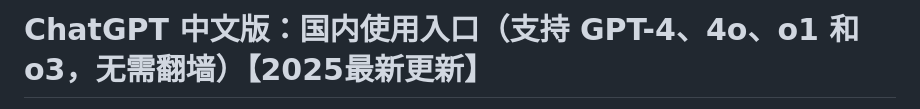
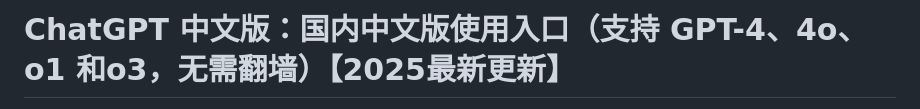
Before and after one commit to ChatGPT-Chinese-mirror/ChatGPT, a Markdown page: README.md, the part around the change printed below. Rendered like a GitHub page.

```diff
--- a/README.md
+++ b/README.md
@@ -1,2 +1,2 @@
-# ChatGPT 中文版：国内使用入口（支持 GPT-4、4o、o1 和o3，无需翻墙）【2025最新更新】
+# ChatGPT 中文版：国内中文版使用入口（支持 GPT-4、4o、o1 和o3，无需翻墙）【2025最新更新】
 
```
Also changed, not shown: other parts of README.md (+1 -1 lines).
